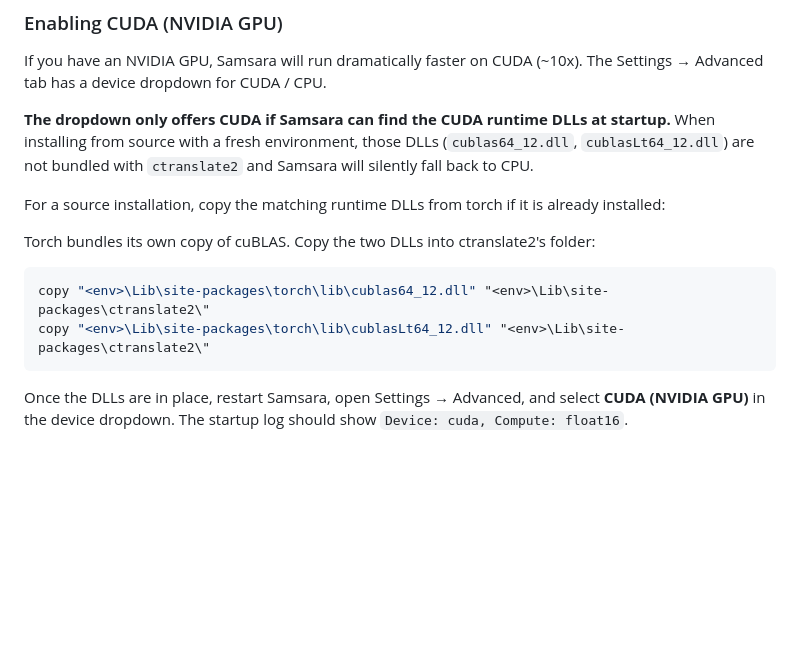
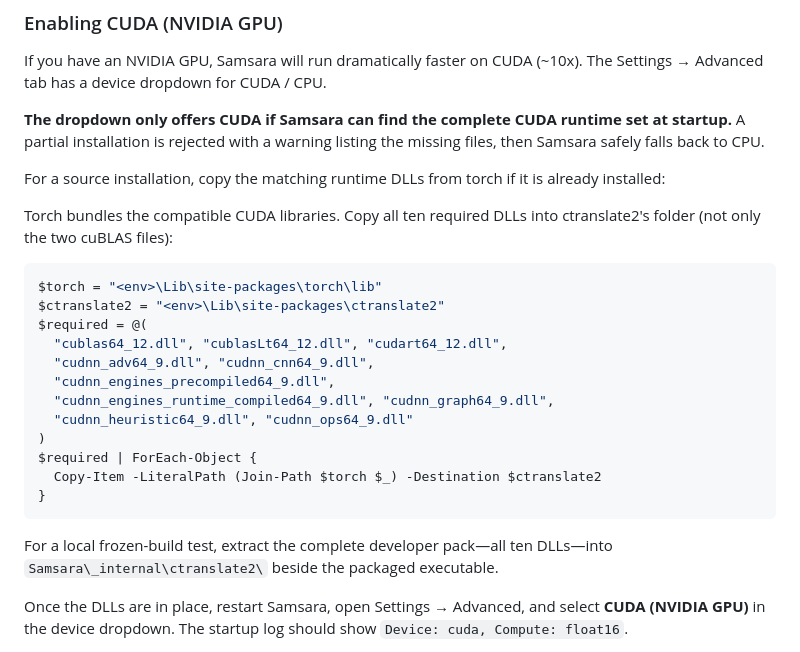
Before and after one commit to Morne-Ingstar/Samsara, a Markdown page: README.md, the part around the change. Drawn GitHub-style; blank space fills up the shorter version.

Commit message:
docs(cuda): require the complete runtime set
Replace the obsolete two-file source-install instructions with the exact ten
DLLs required by the guarded CUDA detection path.

````diff
--- a/README.md
+++ b/README.md
@@ -191,17 +191,33 @@ python dictation.py
 
 If you have an NVIDIA GPU, Samsara will run dramatically faster on CUDA (~10x). The Settings → Advanced tab has a device dropdown for CUDA / CPU.
 
-**The dropdown only offers CUDA if Samsara can find the CUDA runtime DLLs at startup.** When installing from source with a fresh environment, those DLLs (`cublas64_12.dll`, `cublasLt64_12.dll`) are not bundled with `ctranslate2` and Samsara will silently fall back to CPU.
+**The dropdown only offers CUDA if Samsara can find the complete CUDA runtime
+set at startup.** A partial installation is rejected with a warning listing
+the missing files, then Samsara safely falls back to CPU.
 
 For a source installation, copy the matching runtime DLLs from torch if it is
 already installed:
 
-Torch bundles its own copy of cuBLAS. Copy the two DLLs into ctranslate2's folder:
+Torch bundles the compatible CUDA libraries. Copy all ten required DLLs into
+ctranslate2's folder (not only the two cuBLAS files):
 
-```bash
-copy "<env>\Lib\site-packages\torch\lib\cublas64_12.dll" "<env>\Lib\site-packages\ctranslate2\"
-copy "<env>\Lib\site-packages\torch\lib\cublasLt64_12.dll" "<env>\Lib\site-packages\ctranslate2\"
+```powershell
+$torch = "<env>\Lib\site-packages\torch\lib"
+$ctranslate2 = "<env>\Lib\site-packages\ctranslate2"
+$required = @(
+  "cublas64_12.dll", "cublasLt64_12.dll", "cudart64_12.dll",
+  "cudnn_adv64_9.dll", "cudnn_cnn64_9.dll",
+  "cudnn_engines_precompiled64_9.dll",
+  "cudnn_engines_runtime_compiled64_9.dll", "cudnn_graph64_9.dll",
+  "cudnn_heuristic64_9.dll", "cudnn_ops64_9.dll"
+)
+$required | ForEach-Object {
+  Copy-Item -LiteralPath (Join-Path $torch $_) -Destination $ctranslate2
+}
 ```
+
+For a local frozen-build test, extract the complete developer pack—all ten
+DLLs—into `Samsara\_internal\ctranslate2\` beside the packaged executable.
 
 Once the DLLs are in place, restart Samsara, open Settings → Advanced, and select **CUDA (NVIDIA GPU)** in the device dropdown. The startup log should show `Device: cuda, Compute: float16`.
 
````
